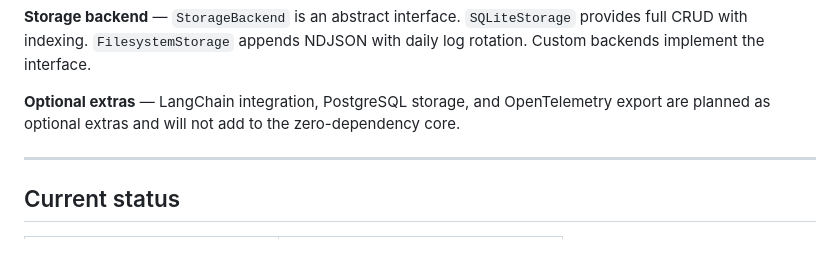
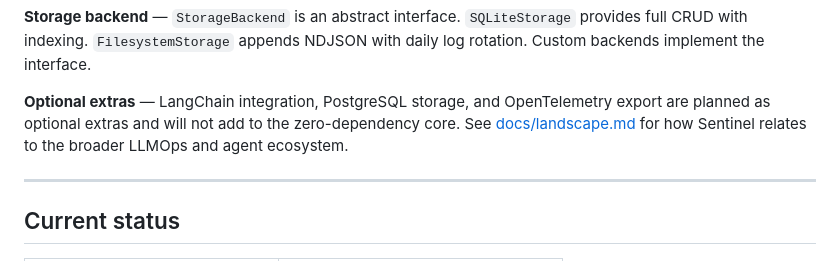
Before and after one commit to sebastianweiss83/sentinel-kernel, a Markdown page: README.md, the part around the change. Drawn GitHub-style.

Commit message:
docs: add relationship taxonomy to landscape, link from README

```diff
--- a/README.md
+++ b/README.md
@@ -150,7 +150,7 @@ Your agent function
 
 **Storage backend** — `StorageBackend` is an abstract interface. `SQLiteStorage` provides full CRUD with indexing. `FilesystemStorage` appends NDJSON with daily log rotation. Custom backends implement the interface.
 
-**Optional extras** — LangChain integration, PostgreSQL storage, and OpenTelemetry export are planned as optional extras and will not add to the zero-dependency core.
+**Optional extras** — LangChain integration, PostgreSQL storage, and OpenTelemetry export are planned as optional extras and will not add to the zero-dependency core. See [docs/landscape.md](docs/landscape.md) for how Sentinel relates to the broader LLMOps and agent ecosystem.
 
 ---
 
```
Also changed, not shown: docs/landscape.md (+2 -0 lines).
